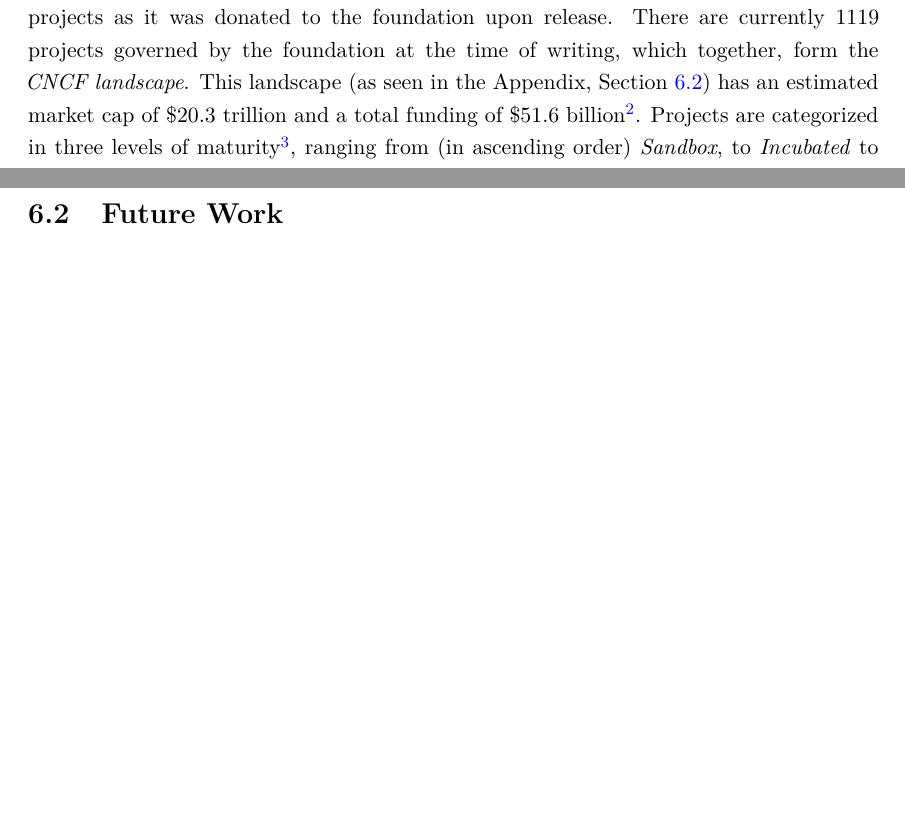
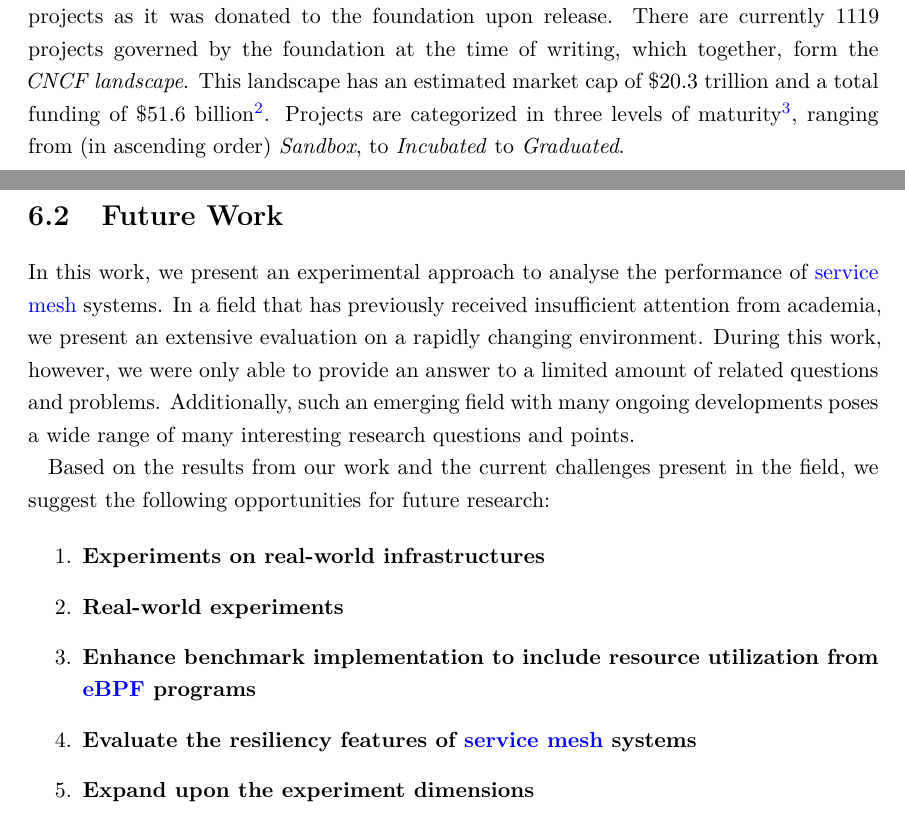
Before and after one commit to RichardBieringa/thesis, a LaTeX thesis (thesis.tex, which reads 2_background/sections/05_cncf.tex, 6_conclusion/sections/02_future-work.tex): two parts of pages 33 and 109 of 122 before the commit and two parts of pages 33 and 111 of 124 after it, joined at a grey line, cut so that both start at the same text, the shorter picture padded with empty space. Compiled offline with XeLaTeX.

Commit message:
Updates from Overleaf

```diff
--- a/2_background/sections/05_cncf.tex
+++ b/2_background/sections/05_cncf.tex
@@ -9,6 +9,6 @@ In this section, we briefly introduce the \glsfirst{cncf}, an entity that is oft
 
 The \gls{cncf} is part of the \textit{Linux Foundation}\footnote{The Linux Foundation  is a non-profit technology consortium that aims to standardize Linux, support its growth, and promote its commercial adoption.} and was founded in 2015 at the same time the first version of \gls{k8s} was introduced. The goal of this foundation is to be an open-source, vendor-neutral \todo{check this ref, literal citation from the website} hub of \textit{cloud native computing} \cite{cncf-charter}. Where cloud native technologies are defined as technologies that \say{...empower organizations to build and run scalable applications in modern, dynamic environments such as public, private, and hybrid clouds. Containers, service meshes, microservices, immutable infrastructure, and declarative APIs exemplify this approach}.
 
-The \gls{cncf} governs many open-source software projects, \gls{k8s} is one of such projects as it was donated to the foundation upon release. There are currently 1119 projects governed by the foundation at the time of writing, which together, form the \textit{CNCF landscape}. This landscape (as seen in the Appendix, \cref{appendix:cncf-landscape}) has an estimated market cap of \$20.3 trillion and a total funding of \$51.6 billion\footnote{\url{https://landscape.cncf.io/}}. Projects are categorized in three levels of maturity\footnote{\url{https://www.cncf.io/projects/}}, ranging from (in ascending order) \textit{Sandbox}, to \textit{Incubated} to \textit{Graduated}.
+The \gls{cncf} governs many open-source software projects, \gls{k8s} is one of such projects as it was donated to the foundation upon release. There are currently 1119 projects governed by the foundation at the time of writing, which together, form the \textit{CNCF landscape}. This landscape has an estimated market cap of \$20.3 trillion and a total funding of \$51.6 billion\footnote{\url{https://landscape.cncf.io/}}. Projects are categorized in three levels of maturity\footnote{\url{https://www.cncf.io/projects/}}, ranging from (in ascending order) \textit{Sandbox}, to \textit{Incubated} to \textit{Graduated}.
 
 Throughout the rest of this thesis, we use several projects that are governed by the \gls{cncf}, as many of the \gls{sm} systems are part of the landscape. In addition to that, we use \gls{k8s} as the resource manager to construct our experimental environment (see \cref{sec:experiments:design:environment:cluster}) and use various other projects in our implementation of \textit{Mesh Bench} (see \cref{sec:system:implementation}). In addition to the projects, we use a lot of the data the foundation gathers through their annual surveys, which provide key insights into the field of cloud native, and serverless technologies.
--- a/6_conclusion/sections/02_future-work.tex
+++ b/6_conclusion/sections/02_future-work.tex
@@ -1,2 +1,19 @@
 \section{Future Work}
 \label{sec:conclusion:future-work}
+
+In this work, we present an experimental approach to analyse the performance of \gls{sm} systems. In a field that has previously received insufficient attention from academia, we present an extensive evaluation on a rapidly changing environment. During this work, however, we were only able to provide an answer to a limited amount of related questions and problems. Additionally, such an emerging field with many ongoing developments poses a wide range of many interesting research questions and points.
+
+Based on the results from our work and the current challenges present in the field, we suggest the following opportunities for future research:
+
+\begin{enumerate}
+    \item \textbf{Experiments on real-world infrastructures}
+
+    \item \textbf{Real-world experiments}
+
+    \item \textbf{Enhance benchmark implementation to include resource utilization from \gls{ebpf} programs}
+
+    \item \textbf{Evaluate the resiliency features of \gls{sm} systems}
+
+    \item \textbf{Expand upon the experiment dimensions}
+
+\end{enumerate}
```
Also changed, not shown: 5_experimental_evaluation/sections/experiments/exp_04.tex (+1 -1 lines), 6_conclusion/sections/01_conclusion.tex (+24 -0 lines), 9_appendix/appendix.tex (+1 -1 lines).
